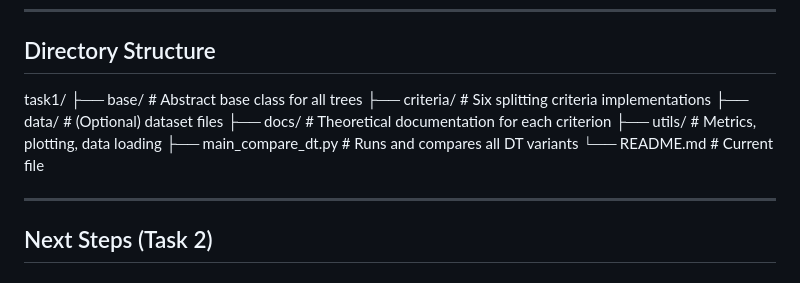
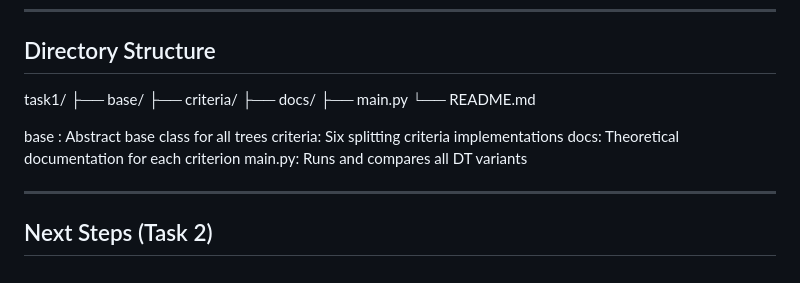
Before and after one commit to tphanir/DecisionTree, a Markdown page: task1/README.md, the part around the change. GitHub-like rendering.

```diff
--- a/task1/README.md
+++ b/task1/README.md
@@ -44,13 +44,16 @@ Both achieved an accuracy of **0.8748**, outperforming the rest on this dataset.
 
 ## Directory Structure
 task1/
-├── base/ # Abstract base class for all trees
-├── criteria/ # Six splitting criteria implementations
-├── data/ # (Optional) dataset files
-├── docs/ # Theoretical documentation for each criterion
-├── utils/ # Metrics, plotting, data loading
-├── main_compare_dt.py # Runs and compares all DT variants
-└── README.md # Current file
+├── base/
+├── criteria/
+├── docs/
+├── main.py
+└── README.md
+
+base : Abstract base class for all trees
+criteria: Six splitting criteria implementations
+docs: Theoretical documentation for each criterion
+main.py: Runs and compares all DT variants
 
 ---
 
```
